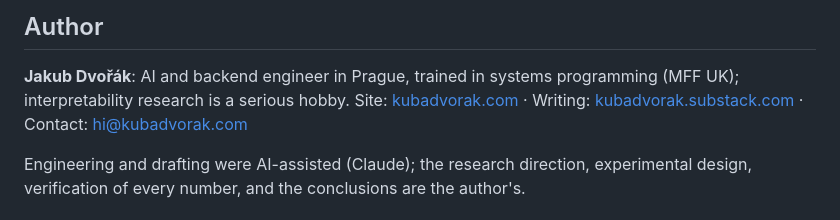
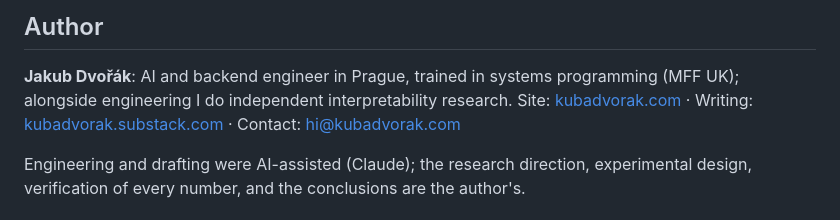
Before and after one commit to Majny/absorption-atlas, a Markdown page: README.md, the part around the change. GitHub-like rendering.

Commit message:
README: author line

```diff
--- a/README.md
+++ b/README.md
@@ -130,7 +130,7 @@ replication.
 ## Author
 
 **Jakub Dvořák**: AI and backend engineer in Prague, trained in systems programming (MFF UK);
-interpretability research is a serious hobby. Site: [kubadvorak.com](https://kubadvorak.com) ·
+alongside engineering I do independent interpretability research. Site: [kubadvorak.com](https://kubadvorak.com) ·
 Writing: [kubadvorak.substack.com](https://kubadvorak.substack.com) ·
 Contact: hi@kubadvorak.com
 
```
